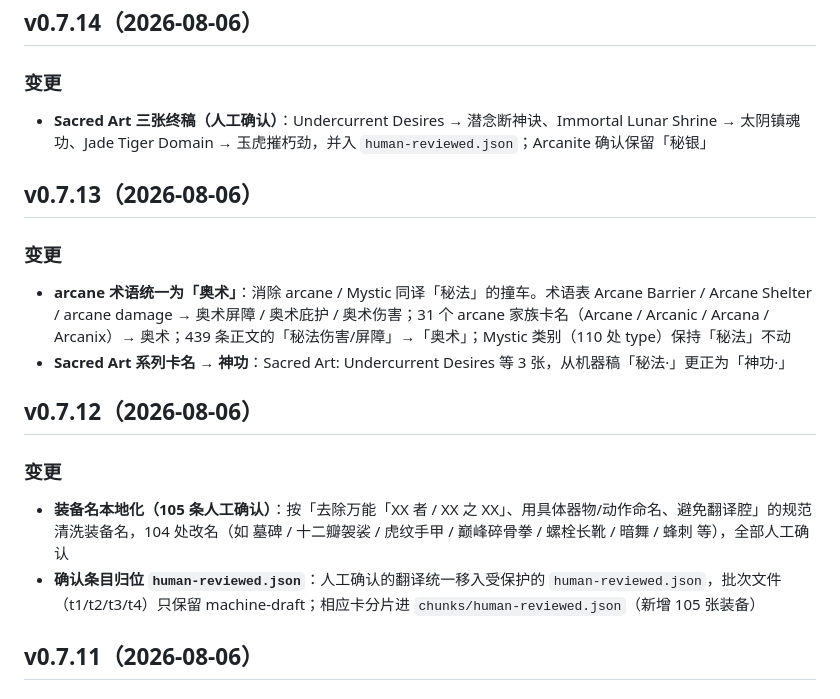
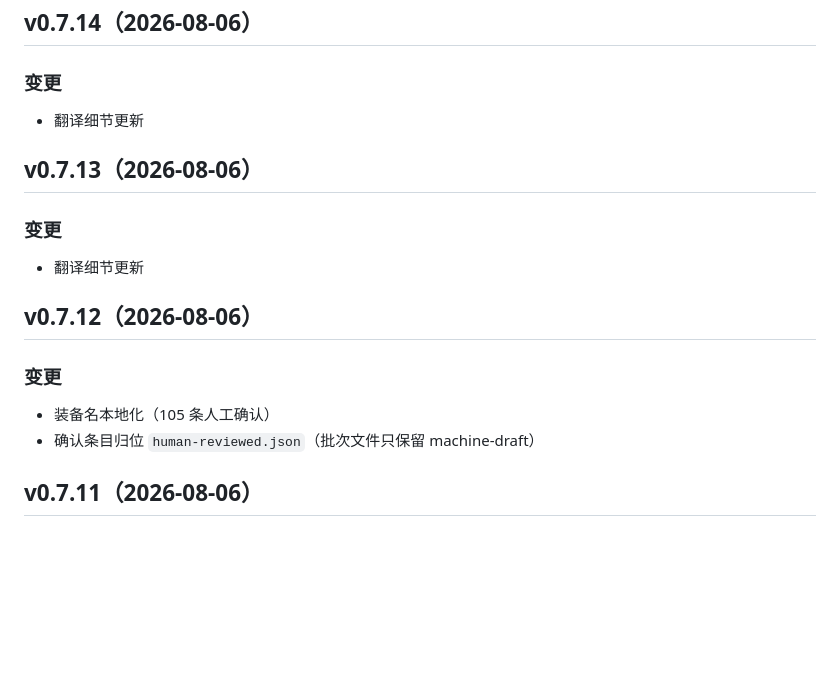
Before and after one commit to jacefromxa/fabtcg-cn, a Markdown page: CHANGELOG.md, the part around the change. GitHub-like rendering; blank space fills up the shorter version.

Commit message:
docs: CHANGELOG 翻译细节统一为「翻译细节更新」

```diff
--- a/CHANGELOG.md
+++ b/CHANGELOG.md
@@ -4,21 +4,20 @@
 
 ### 变更
 
-- **Sacred Art 三张终稿（人工确认）**：Undercurrent Desires → 潜念断神诀、Immortal Lunar Shrine → 太阴镇魂功、Jade Tiger Domain → 玉虎摧朽劲，并入 `human-reviewed.json`；Arcanite 确认保留「秘银」
+- 翻译细节更新
 
 ## v0.7.13（2026-08-06）
 
 ### 变更
 
-- **arcane 术语统一为「奥术」**：消除 arcane / Mystic 同译「秘法」的撞车。术语表 Arcane Barrier / Arcane Shelter / arcane damage → 奥术屏障 / 奥术庇护 / 奥术伤害；31 个 arcane 家族卡名（Arcane / Arcanic / Arcana / Arcanix）→ 奥术；439 条正文的「秘法伤害/屏障」→「奥术」；Mystic 类别（110 处 type）保持「秘法」不动
-- **Sacred Art 系列卡名 → 神功**：Sacred Art: Undercurrent Desires 等 3 张，从机器稿「秘法·」更正为「神功·」
+- 翻译细节更新
 
 ## v0.7.12（2026-08-06）
 
 ### 变更
 
-- **装备名本地化（105 条人工确认）**：按「去除万能「XX 者 / XX 之 XX」、用具体器物/动作命名、避免翻译腔」的规范清洗装备名，104 处改名（如 墓碑 / 十二瓣袈裟 / 虎纹手甲 / 巅峰碎骨拳 / 螺栓长靴 / 暗舞 / 蜂刺 等），全部人工确认
-- **确认条目归位 `human-reviewed.json`**：人工确认的翻译统一移入受保护的 `human-reviewed.json`，批次文件（t1/t2/t3/t4）只保留 machine-draft；相应卡分片进 `chunks/human-reviewed.json`（新增 105 张装备）
+- 装备名本地化（105 条人工确认）
+- 确认条目归位 `human-reviewed.json`（批次文件只保留 machine-draft）
 
 ## v0.7.11（2026-08-06）
 
```
